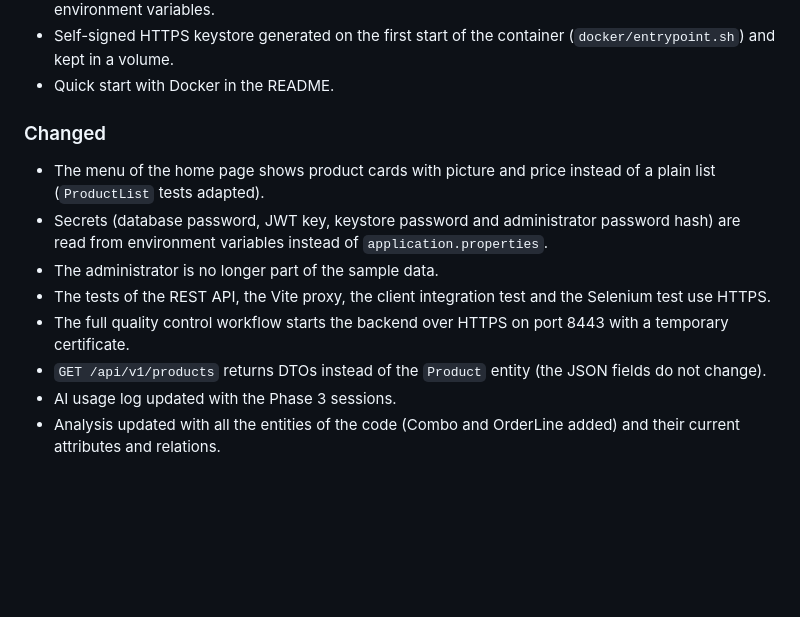
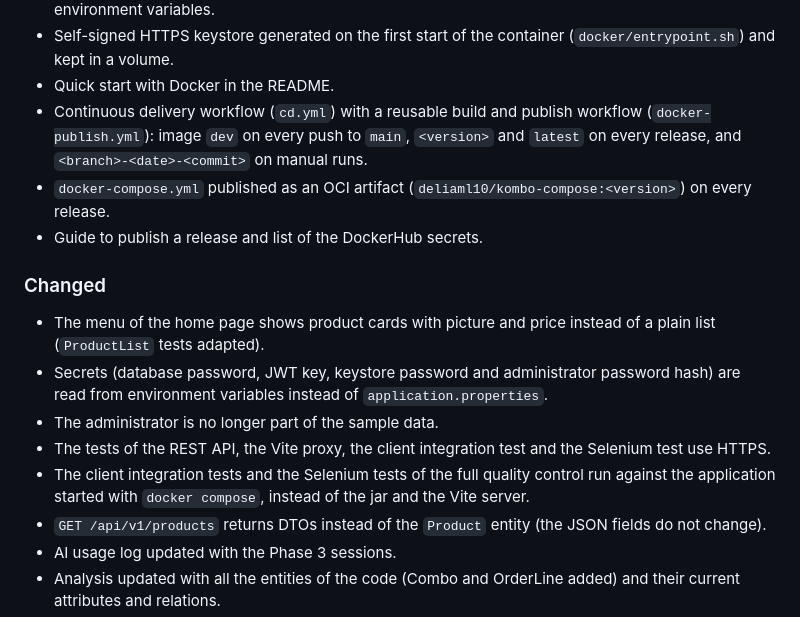
Before and after one commit to codeurjc-students/2026-Kombo, a Markdown page: CHANGELOG.md, the part around the change. GitHub-like rendering; blank space fills up the shorter version.

```diff
--- a/CHANGELOG.md
+++ b/CHANGELOG.md
@@ -50,6 +50,9 @@ Phase 3 - Version 0.1 (in progress). These changes will be published in the rele
 - `docker-compose.yml` (image `deliaml10/kombo:0.1`) and `docker-compose-dev.yml` (image `deliaml10/kombo:dev`, can be built locally), with MySQL healthcheck and configuration with environment variables.
 - Self-signed HTTPS keystore generated on the first start of the container (`docker/entrypoint.sh`) and kept in a volume.
 - Quick start with Docker in the README.
+- Continuous delivery workflow (`cd.yml`) with a reusable build and publish workflow (`docker-publish.yml`): image `dev` on every push to `main`, `<version>` and `latest` on every release, and `<branch>-<date>-<commit>` on manual runs.
+- `docker-compose.yml` published as an OCI artifact (`deliaml10/kombo-compose:<version>`) on every release.
+- Guide to publish a release and list of the DockerHub secrets.
 
 ### Changed
 
@@ -57,7 +60,7 @@ Phase 3 - Version 0.1 (in progress). These changes will be published in the rele
 - Secrets (database password, JWT key, keystore password and administrator password hash) are read from environment variables instead of `application.properties`.
 - The administrator is no longer part of the sample data.
 - The tests of the REST API, the Vite proxy, the client integration test and the Selenium test use HTTPS.
-- The full quality control workflow starts the backend over HTTPS on port 8443 with a temporary certificate.
+- The client integration tests and the Selenium tests of the full quality control run against the application started with `docker compose`, instead of the jar and the Vite server.
 - `GET /api/v1/products` returns DTOs instead of the `Product` entity (the JSON fields do not change).
 - AI usage log updated with the Phase 3 sessions.
 - Analysis updated with all the entities of the code (Combo and OrderLine added) and their current attributes and relations.
```
Also changed, not shown: docs/AI_USAGE.md (+1 -1 lines), docs/development-guide.md (+34 -1 lines).
